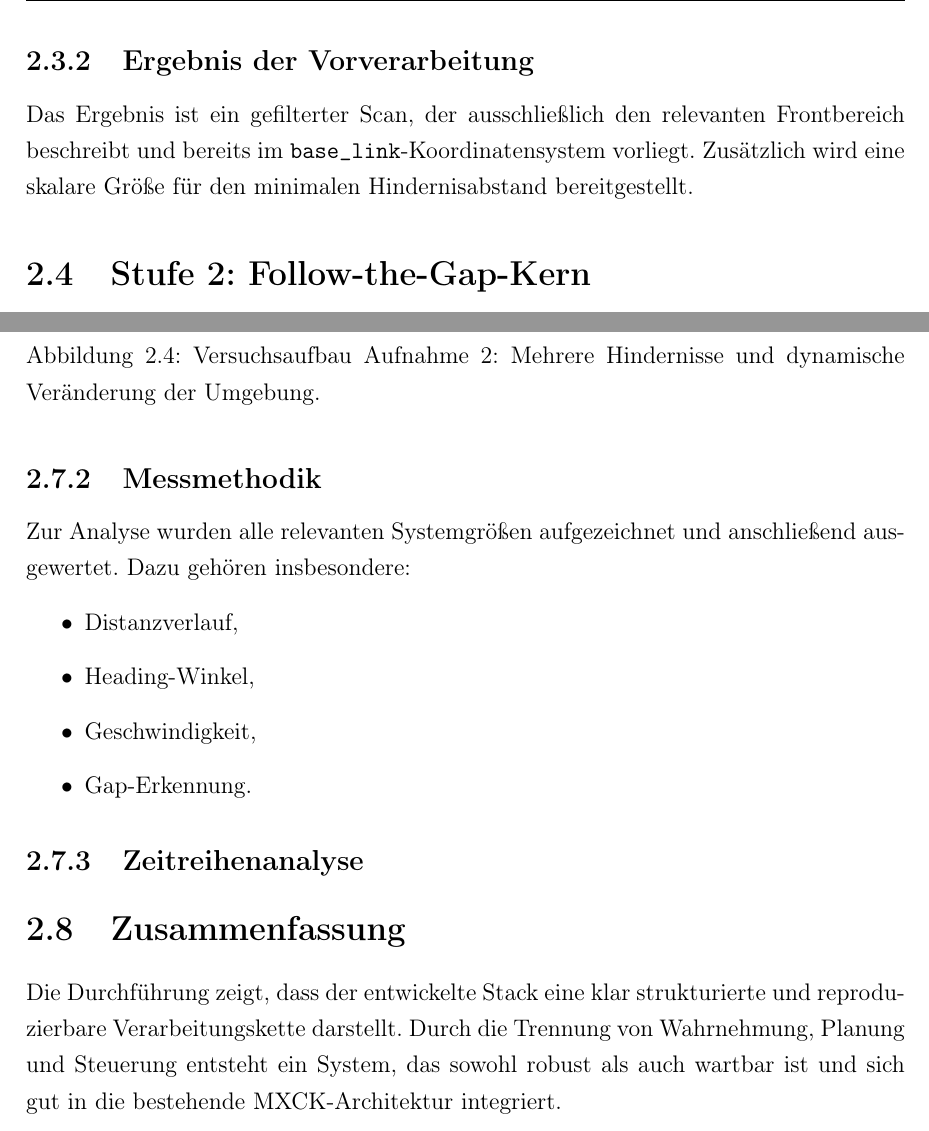
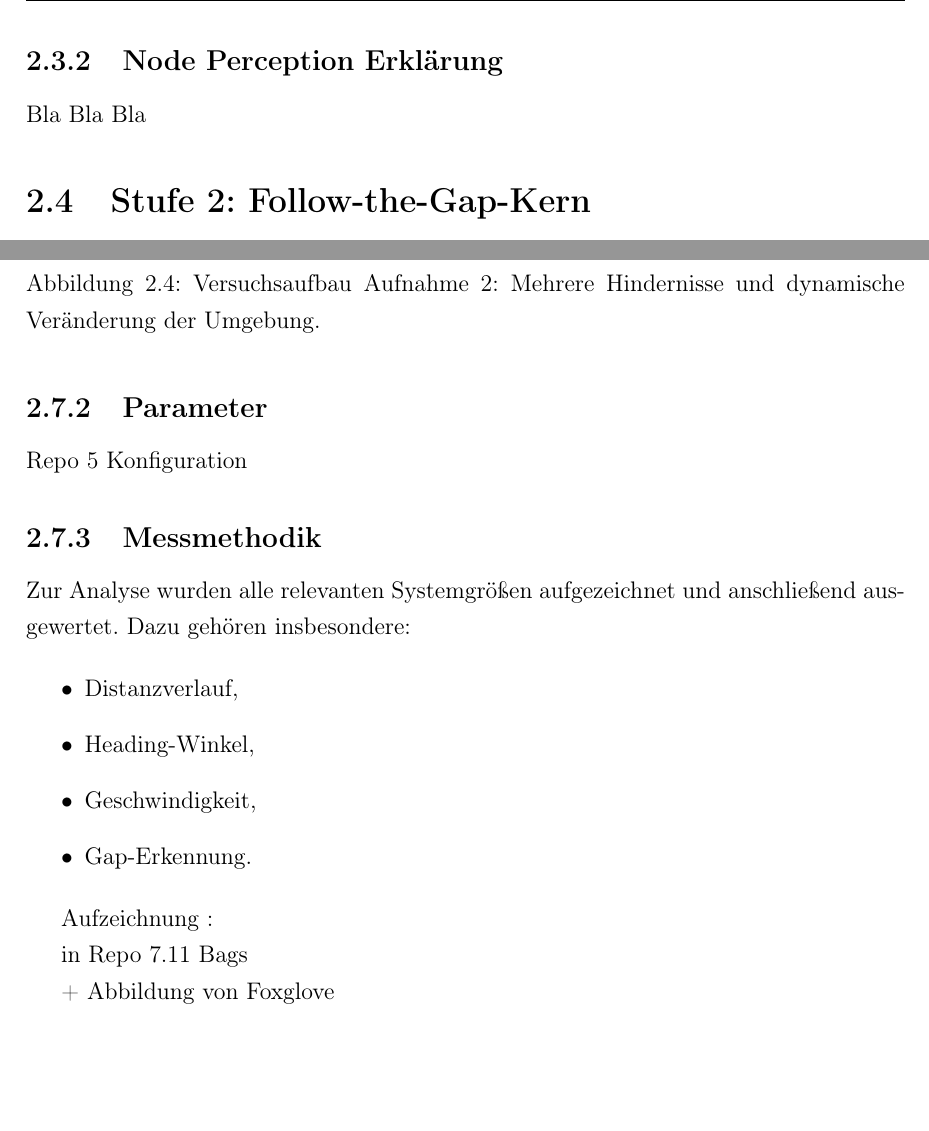
Before and after one commit to OmarMElalami/ftg_mxck, a LaTeX thesis (docs/Projektarbeit_MXCK_FTG/main.tex, which reads docs/Projektarbeit_MXCK_FTG/chapters/02_durchfuehrung.tex): two parts of pages 16 and 19 of 28, joined at a grey line, cut at the place of the change, the shorter picture padded with empty space. Compiled offline with pdfLaTeX.

Commit message:
Revise sections and update figure dimensions in LaTeX
Updated figure size, modified section titles, and refined text for clarity.

```diff
--- a/docs/Projektarbeit_MXCK_FTG/chapters/02_durchfuehrung.tex
+++ b/docs/Projektarbeit_MXCK_FTG/chapters/02_durchfuehrung.tex
@@ -58,9 +58,8 @@ Die implementierte Verarbeitung umfasst:
 
 Diese Schritte sind notwendig, um die geometrische Konsistenz zwischen Sensor und Fahrzeug sicherzustellen.
 
-\subsection{Ergebnis der Vorverarbeitung}
-
-Das Ergebnis ist ein gefilterter Scan, der ausschließlich den relevanten Frontbereich beschreibt und bereits im \texttt{base\_link}-Koordinatensystem vorliegt. Zusätzlich wird eine skalare Größe für den minimalen Hindernisabstand bereitgestellt.
+\subsection{Node Perception Erklärung}
+Bla Bla Bla
 
 \section{Stufe 2: Follow-the-Gap-Kern}
 
@@ -151,6 +150,9 @@ Die Tests wurden in einem strukturierten Korridor durchgeführt, der durch Möbe
     \label{fig:test_track2}
 \end{figure}
 
+\subsection{Parameter}
+Repo 5 Konfiguration
+
 \subsection{Messmethodik}
 
 Zur Analyse wurden alle relevanten Systemgrößen aufgezeichnet und anschließend ausgewertet. Dazu gehören insbesondere:
@@ -162,10 +164,8 @@ Zur Analyse wurden alle relevanten Systemgrößen aufgezeichnet und anschließen
     \item Gap-Erkennung.
 \end{itemize}
 
-\subsection{Zeitreihenanalyse}
+Aufzeichnung :
 
+ in Repo 7.11 Bags
 
-
-\section{Zusammenfassung}
-
-Die Durchführung zeigt, dass der entwickelte Stack eine klar strukturierte und reproduzierbare Verarbeitungskette darstellt. Durch die Trennung von Wahrnehmung, Planung und Steuerung entsteht ein System, das sowohl robust als auch wartbar ist und sich gut in die bestehende MXCK-Architektur integriert.
+ + Abbildung von Foxglove
```
Also changed, not shown: docs/Projektarbeit_MXCK_FTG/chapters/02_durchfuehrung.tex (4 more changed lines).
